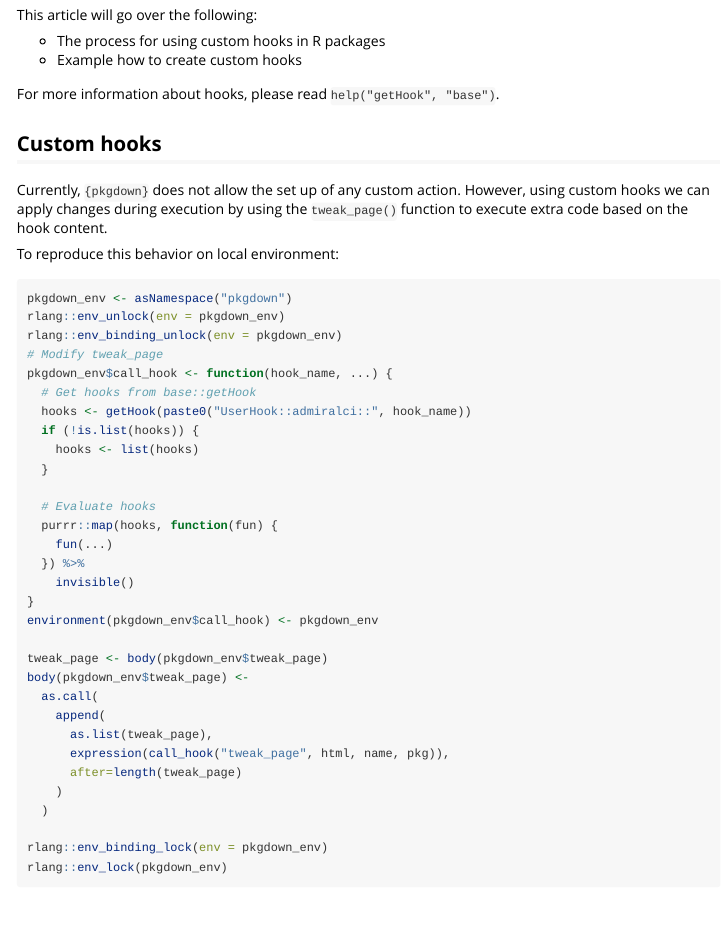
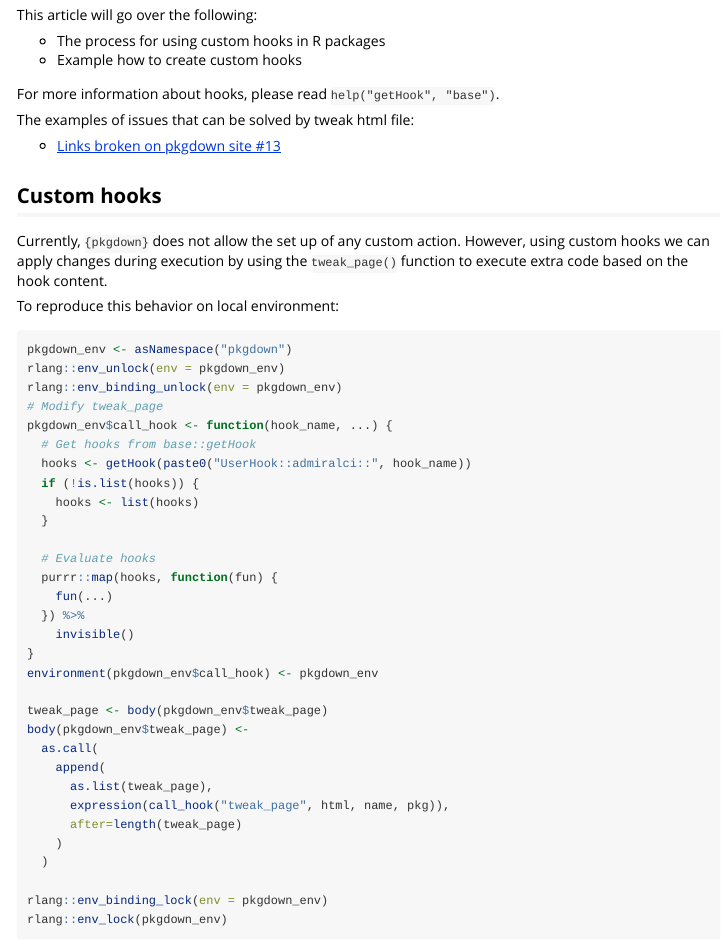
Before and after one commit to pharmaverse/admiralci, an R Markdown document (vignettes/tweak-page-hooks.Rmd): the page in a window 1100 px wide, from 130 px down. Rendered offline with R 4.5, knitr and Pandoc, with nearby package versions.

Commit message:
Update vignette with issues

```diff
--- a/vignettes/tweak-page-hooks.Rmd
+++ b/vignettes/tweak-page-hooks.Rmd
@@ -22,6 +22,10 @@ This article will go over the following:
 * Example how to create custom hooks
 
 For more information about hooks, please read `help("getHook", "base")`.
+
+The examples of issues that can be solved by tweak html file:
+
+- [Links broken on pkgdown site #13](https://github.com/pharmaverse/admiralci/issues/13)
 
 ## Custom hooks
 
```
